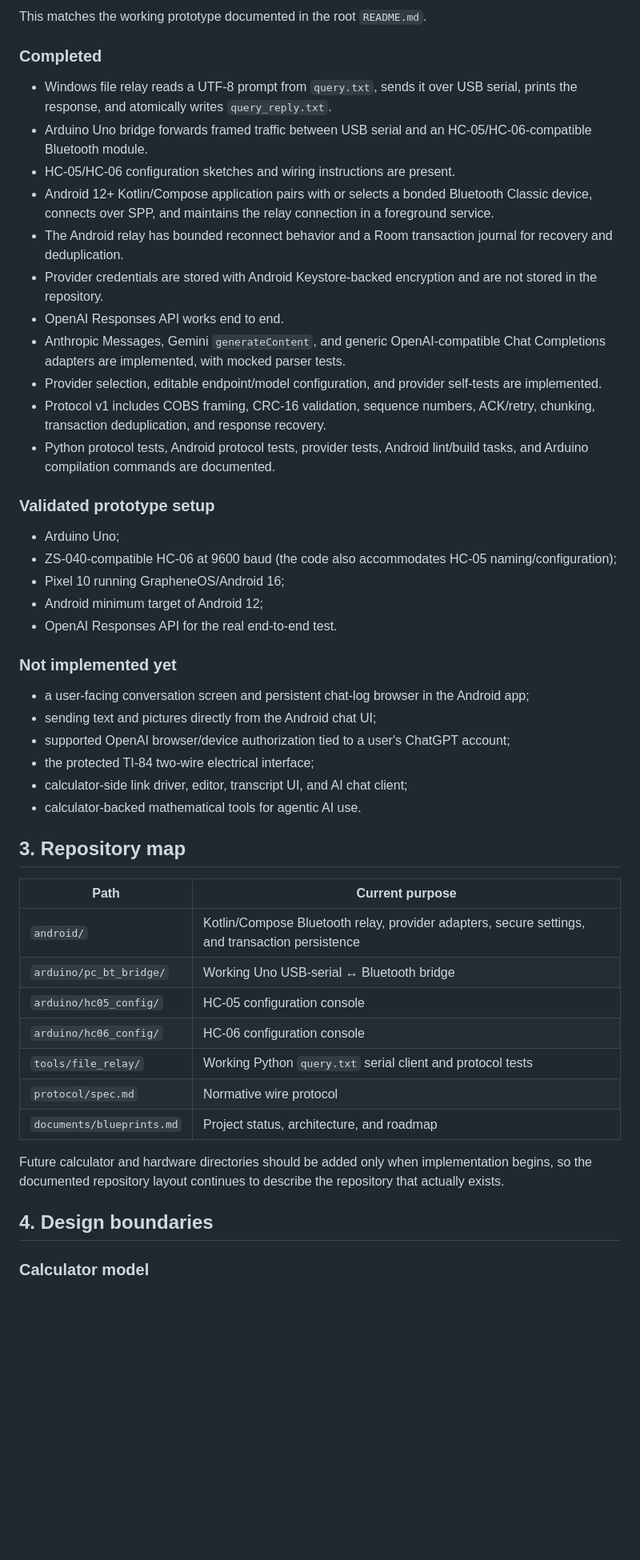
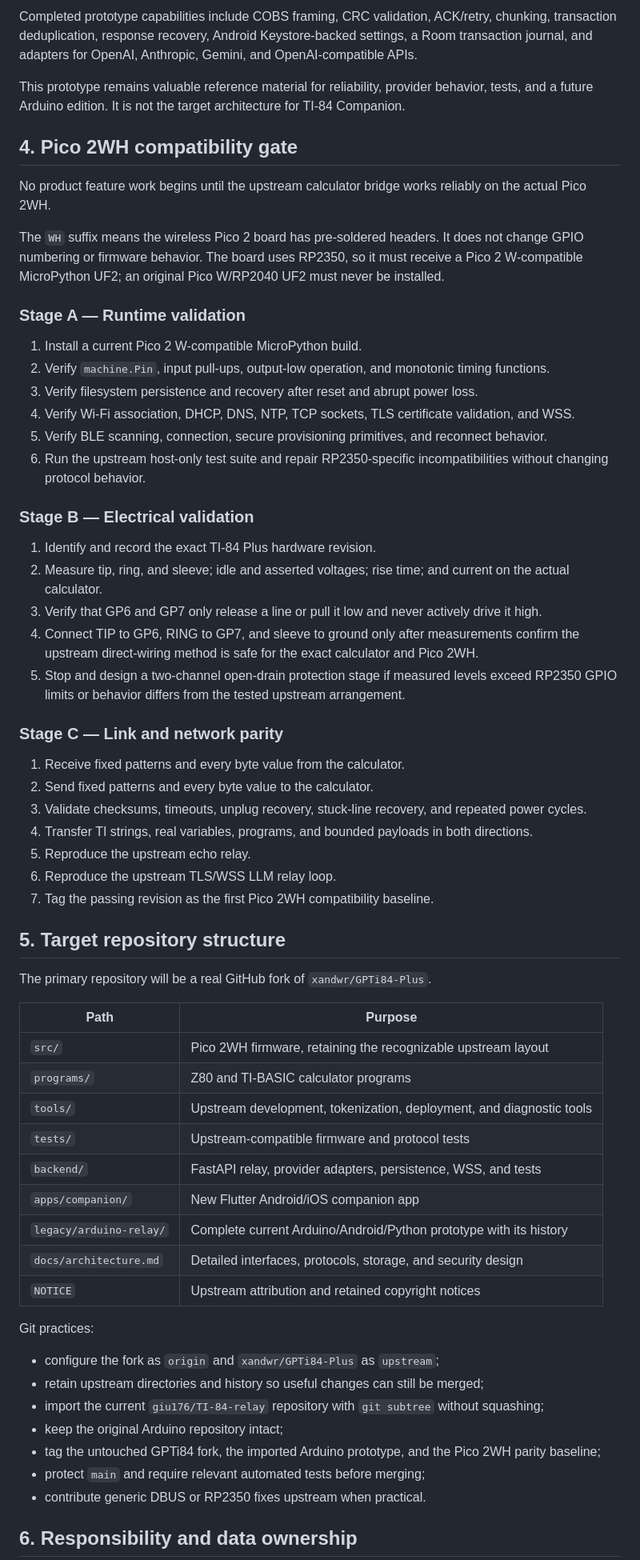
Before and after one commit to giu176/GPTi84-Companion, a Markdown page: documents/blueprints.md, the part around one of its changes. Shown at 80% size. Drawn GitHub-style; blank space fills up the shorter version.

````diff
--- a/documents/blueprints.md
+++ b/documents/blueprints.md
@@ -38,54 +70,68 @@ flowchart LR
     W --> O["query_reply.txt"]
 ```
 
-This matches the working prototype documented in the root `README.md`.
+Completed prototype capabilities include COBS framing, CRC validation, ACK/retry, chunking, transaction deduplication, response recovery, Android Keystore-backed settings, a Room transaction journal, and adapters for OpenAI, Anthropic, Gemini, and OpenAI-compatible APIs.
 
-### Completed
+This prototype remains valuable reference material for reliability, provider behavior, tests, and a future Arduino edition. It is not the target architecture for TI-84 Companion.
 
-- Windows file relay reads a UTF-8 prompt from `query.txt`, sends it over USB serial, prints the response, and atomically writes `query_reply.txt`.
-- Arduino Uno bridge forwards framed traffic between USB serial and an HC-05/HC-06-compatible Bluetooth module.
-- HC-05/HC-06 configuration sketches and wiring instructions are present.
-- Android 12+ Kotlin/Compose application pairs with or selects a bonded Bluetooth Classic device, connects over SPP, and maintains the relay connection in a foreground service.
-- The Android relay has bounded reconnect behavior and a Room transaction journal for recovery and deduplication.
-- Provider credentials are stored with Android Keystore-backed encryption and are not stored in the repository.
-- OpenAI Responses API works end to end.
-- Anthropic Messages, Gemini `generateContent`, and generic OpenAI-compatible Chat Completions adapters are implemented, with mocked parser tests.
-- Provider selection, editable endpoint/model configuration, and provider self-tests are implemented.
-- Protocol v1 includes COBS framing, CRC-16 validation, sequence numbers, ACK/retry, chunking, transaction deduplication, and response recovery.
-- Python protocol tests, Android protocol tests, provider tests, Android lint/build tasks, and Arduino compilation commands are documented.
+## 4. Pico 2WH compatibility gate
 
-### Validated prototype setup
+No product feature work begins until the upstream calculator bridge works reliably on the actual Pico 2WH.
 
-- Arduino Uno;
-- ZS-040-compatible HC-06 at 9600 baud (the code also accommodates HC-05 naming/configuration);
-- Pixel 10 running GrapheneOS/Android 16;
-- Android minimum target of Android 12;
-- OpenAI Responses API for the real end-to-end test.
+The `WH` suffix means the wireless Pico 2 board has pre-soldered headers. It does not change GPIO numbering or firmware behavior. The board uses RP2350, so it must receive a Pico 2 W-compatible MicroPython UF2; an original Pico W/RP2040 UF2 must never be installed.
 
-### Not implemented yet
+### Stage A — Runtime validation
 
-- a user-facing conversation screen and persistent chat-log browser in the Android app;
-- sending text and pictures directly from the Android chat UI;
-- supported OpenAI browser/device authorization tied to a user's ChatGPT account;
-- the protected TI-84 two-wire electrical interface;
-- calculator-side link driver, editor, transcript UI, and AI chat client;
-- calculator-backed mathematical tools for agentic AI use.
+1. Install a current Pico 2 W-compatible MicroPython build.
+2. Verify `machine.Pin`, input pull-ups, output-low operation, and monotonic timing functions.
+3. Verify filesystem persistence and recovery after reset and abrupt power loss.
+4. Verify Wi-Fi association, DHCP, DNS, NTP, TCP sockets, TLS certificate validation, and WSS.
+5. Verify BLE scanning, connection, secure provisioning primitives, and reconnect behavior.
+6. Run the upstream host-only test suite and repair RP2350-specific incompatibilities without changing protocol behavior.
 
-## 3. Repository map
+### Stage B — Electrical validation
 
-| Path | Current purpose |
+1. Identify and record the exact TI-84 Plus hardware revision.
+2. Measure tip, ring, and sleeve; idle and asserted voltages; rise time; and current on the actual calculator.
+3. Verify that GP6 and GP7 only release a line or pull it low and never actively drive it high.
+4. Connect TIP to GP6, RING to GP7, and sleeve to ground only after measurements confirm the upstream direct-wiring method is safe for the exact calculator and Pico 2WH.
+5. Stop and design a two-channel open-drain protection stage if measured levels exceed RP2350 GPIO limits or behavior differs from the tested upstream arrangement.
+
+### Stage C — Link and network parity
+
+1. Receive fixed patterns and every byte value from the calculator.
+2. Send fixed patterns and every byte value to the calculator.
+3. Validate checksums, timeouts, unplug recovery, stuck-line recovery, and repeated power cycles.
+4. Transfer TI strings, real variables, programs, and bounded payloads in both directions.
+5. Reproduce the upstream echo relay.
+6. Reproduce the upstream TLS/WSS LLM relay loop.
+7. Tag the passing revision as the first Pico 2WH compatibility baseline.
+
+## 5. Target repository structure
+
+The primary repository will be a real GitHub fork of `xandwr/GPTi84-Plus`.
+
+| Path | Purpose |
 |---|---|
-| `android/` | Kotlin/Compose Bluetooth relay, provider adapters, secure settings, and transaction persistence |
-| `arduino/pc_bt_bridge/` | Working Uno USB-serial ↔ Bluetooth bridge |
-| `arduino/hc05_config/` | HC-05 configuration console |
-| `arduino/hc06_config/` | HC-06 configuration console |
-| `tools/file_relay/` | Working Python `query.txt` serial client and protocol tests |
-| `protocol/spec.md` | Normative wire protocol |
-| `documents/blueprints.md` | Project status, architecture, and roadmap |
+| `src/` | Pico 2WH firmware, retaining the recognizable upstream layout |
+| `programs/` | Z80 and TI-BASIC calculator programs |
+| `tools/` | Upstream development, tokenization, deployment, and diagnostic tools |
+| `tests/` | Upstream-compatible firmware and protocol tests |
+| `backend/` | FastAPI relay, provider adapters, persistence, WSS, and tests |
+| `apps/companion/` | New Flutter Android/iOS companion app |
+| `legacy/arduino-relay/` | Complete current Arduino/Android/Python prototype with its history |
+| `docs/architecture.md` | Detailed interfaces, protocols, storage, and security design |
+| `NOTICE` | Upstream attribution and retained copyright notices |
 
-Future calculator and hardware directories should be added only when implementation begins, so the documented repository layout continues to describe the repository that actually exists.
+Git practices:
 
-## 4. Design boundaries
+- configure the fork as `origin` and `xandwr/GPTi84-Plus` as `upstream`;
+- retain upstream directories and history so useful changes can still be merged;
+- import the current `giu176/TI-84-relay` repository with `git subtree` without squashing;
+- keep the original Arduino repository intact;
+- tag the untouched GPTi84 fork, the imported Arduino prototype, and the Pico 2WH parity baseline;
+- protect `main` and require relevant automated tests before merging;
+- contribute generic DBUS or RP2350 fixes upstream when practical.
 
-### Calculator model
+## 6. Responsibility and data ownership
 
````
Also changed, not shown: other parts of documents/blueprints.md (+260 -154 lines).
